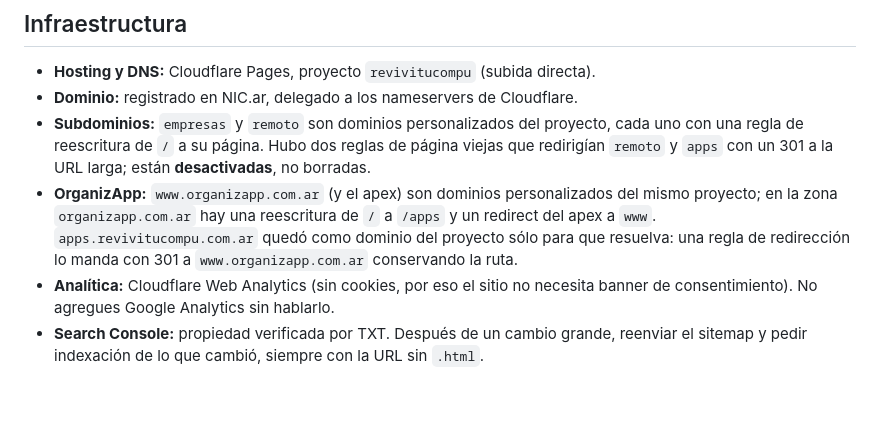
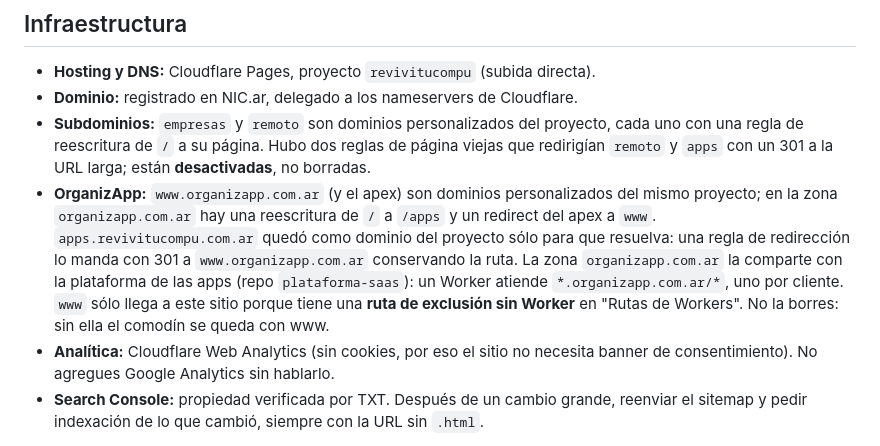
Before and after one commit to revivitucompu/sitioweb, a Markdown page: CLAUDE.md, the part around the change. Drawn GitHub-style; blank space fills up the shorter version.

Commit message:
CLAUDE.md: la zona organizapp.com.ar se comparte con el Worker de la plataforma
Co-Authored-By: Claude Opus 5.5 <noreply@anthropic.com>
Claude-Session: https://claude.ai/code/session_01KJ1zGUCq9AGvMAU4PkvvJa

```diff
--- a/CLAUDE.md
+++ b/CLAUDE.md
@@ -259,6 +259,10 @@ nada que no pase.**
   y un redirect del apex a `www`. `apps.revivitucompu.com.ar` quedó como dominio del
   proyecto sólo para que resuelva: una regla de redirección lo manda con 301 a
   `www.organizapp.com.ar` conservando la ruta.
+  La zona `organizapp.com.ar` la comparte con la plataforma de las apps (repo
+  `plataforma-saas`): un Worker atiende `*.organizapp.com.ar/*`, uno por cliente.
+  `www` sólo llega a este sitio porque tiene una **ruta de exclusión sin Worker**
+  en "Rutas de Workers". No la borres: sin ella el comodín se queda con www.
 - **Analítica:** Cloudflare Web Analytics (sin cookies, por eso el sitio no necesita
   banner de consentimiento). No agregues Google Analytics sin hablarlo.
 - **Search Console:** propiedad verificada por TXT. Después de un cambio grande,
```
